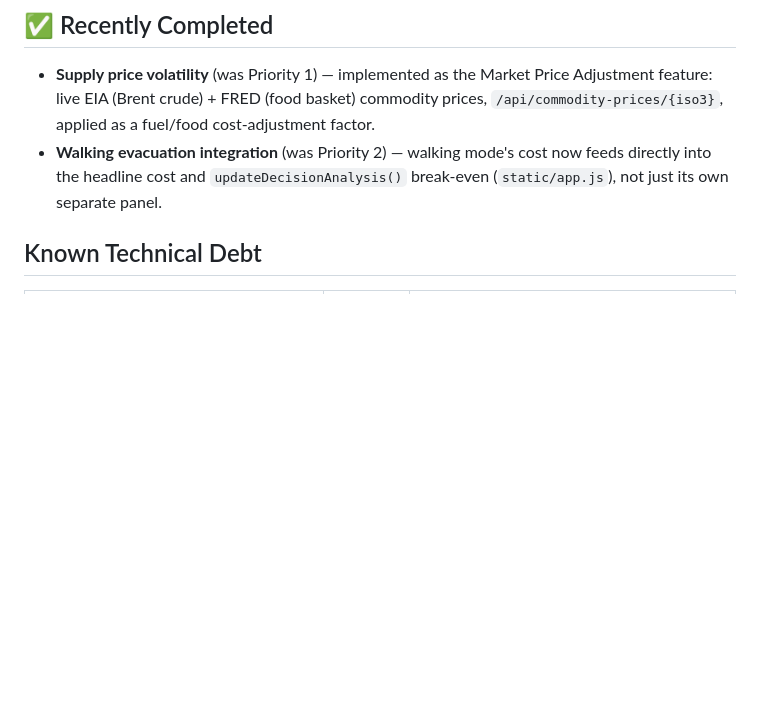
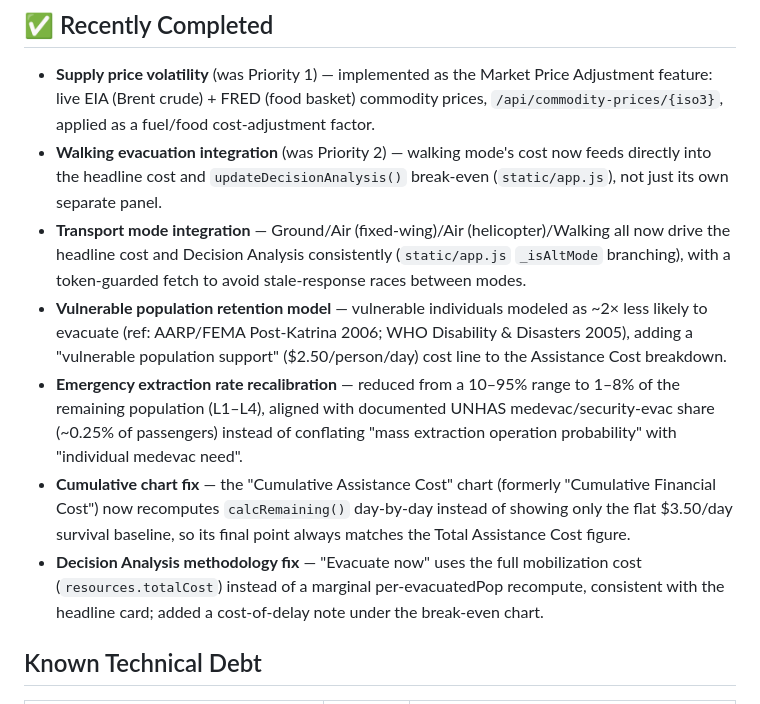
Before and after one commit to Ethical-Tech-CoLab/ercf, a Markdown page: BACKLOG.md, the part around the change. GitHub-like rendering; blank space fills up the shorter version.

```diff
--- a/BACKLOG.md
+++ b/BACKLOG.md
@@ -25,6 +25,11 @@
 
 - **Supply price volatility** (was Priority 1) — implemented as the Market Price Adjustment feature: live EIA (Brent crude) + FRED (food basket) commodity prices, `/api/commodity-prices/{iso3}`, applied as a fuel/food cost-adjustment factor.
 - **Walking evacuation integration** (was Priority 2) — walking mode's cost now feeds directly into the headline cost and `updateDecisionAnalysis()` break-even (`static/app.js`), not just its own separate panel.
+- **Transport mode integration** — Ground/Air (fixed-wing)/Air (helicopter)/Walking all now drive the headline cost and Decision Analysis consistently (`static/app.js` `_isAltMode` branching), with a token-guarded fetch to avoid stale-response races between modes.
+- **Vulnerable population retention model** — vulnerable individuals modeled as ~2× less likely to evacuate (ref: AARP/FEMA Post-Katrina 2006; WHO Disability & Disasters 2005), adding a "vulnerable population support" ($2.50/person/day) cost line to the Assistance Cost breakdown.
+- **Emergency extraction rate recalibration** — reduced from a 10–95% range to 1–8% of the remaining population (L1–L4), aligned with documented UNHAS medevac/security-evac share (~0.25% of passengers) instead of conflating "mass extraction operation probability" with "individual medevac need".
+- **Cumulative chart fix** — the "Cumulative Assistance Cost" chart (formerly "Cumulative Financial Cost") now recomputes `calcRemaining()` day-by-day instead of showing only the flat $3.50/day survival baseline, so its final point always matches the Total Assistance Cost figure.
+- **Decision Analysis methodology fix** — "Evacuate now" uses the full mobilization cost (`resources.totalCost`) instead of a marginal per-evacuatedPop recompute, consistent with the headline card; added a cost-of-delay note under the break-even chart.
 
 ## Known Technical Debt
 
```
Also changed, not shown: CONCEPT.md (+4 -0 lines), README.md (+3 -2 lines).
